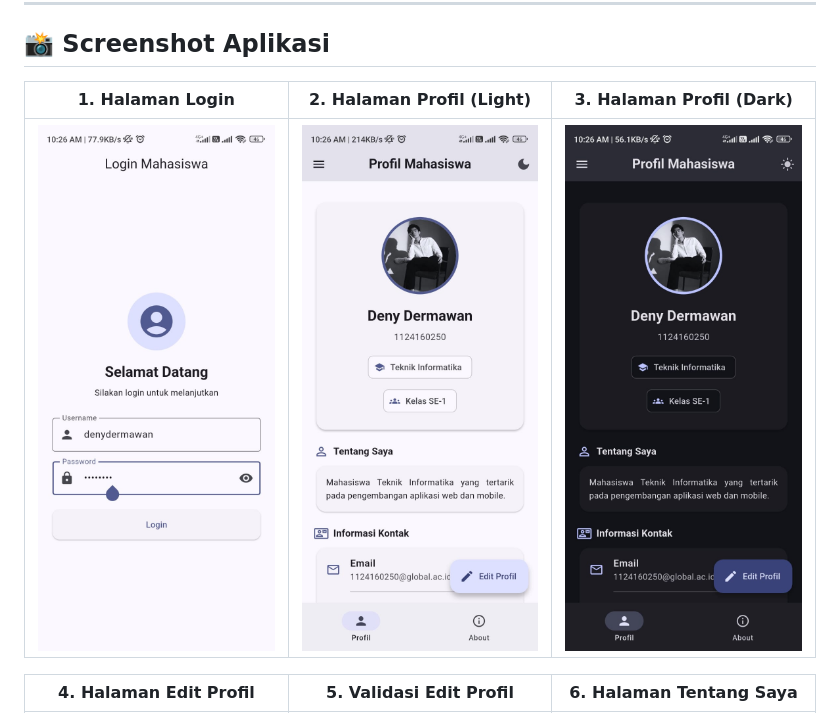
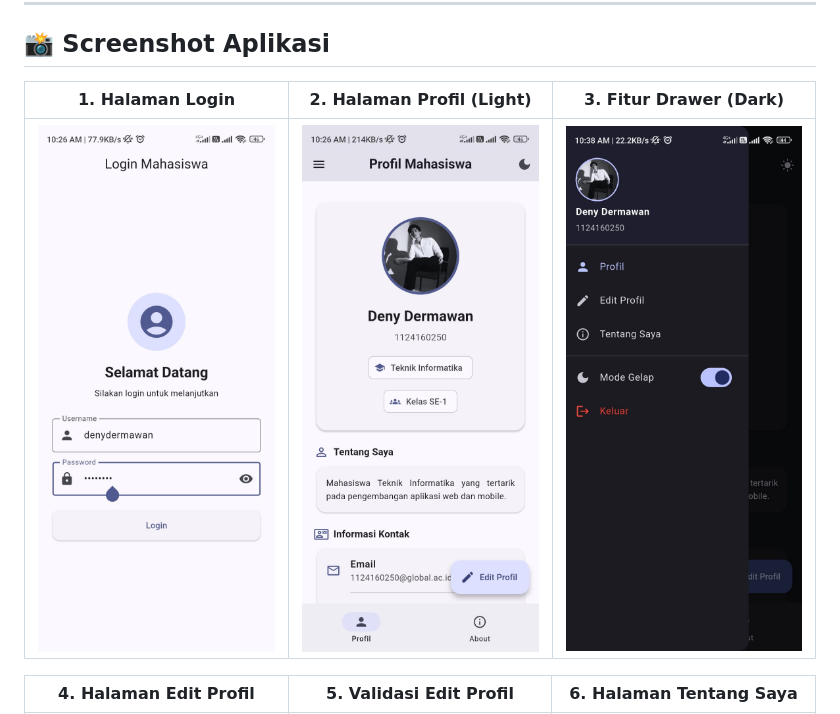
Before and after one commit to dygnora/uts-pml-1124160250, a Markdown page: README.md, the part around the change. Rendered like a GitHub page; pictures changed too: docs/screenshots/profile_dark.jpeg.

Commit message:
fix: update screenshot description in README.md and replace profile dark image

```diff
--- a/README.md
+++ b/README.md
@@ -80,7 +80,7 @@ File APK telah dibuat dengan perintah `flutter build apk --release` dan diunggah
 
 ## 📸 Screenshot Aplikasi
 
-| 1. Halaman Login | 2. Halaman Profil (Light) | 3. Halaman Profil (Dark) |
+| 1. Halaman Login | 2. Halaman Profil (Light) | 3. Fitur Drawer (Dark) |
 | :---: | :---: | :---: |
 | ![Screenshot Login](docs/screenshots/login.jpeg) | ![Screenshot Profil Light](docs/screenshots/profile_light.jpeg) | ![Screenshot Profil Dark](docs/screenshots/profile_dark.jpeg) |
 
```
